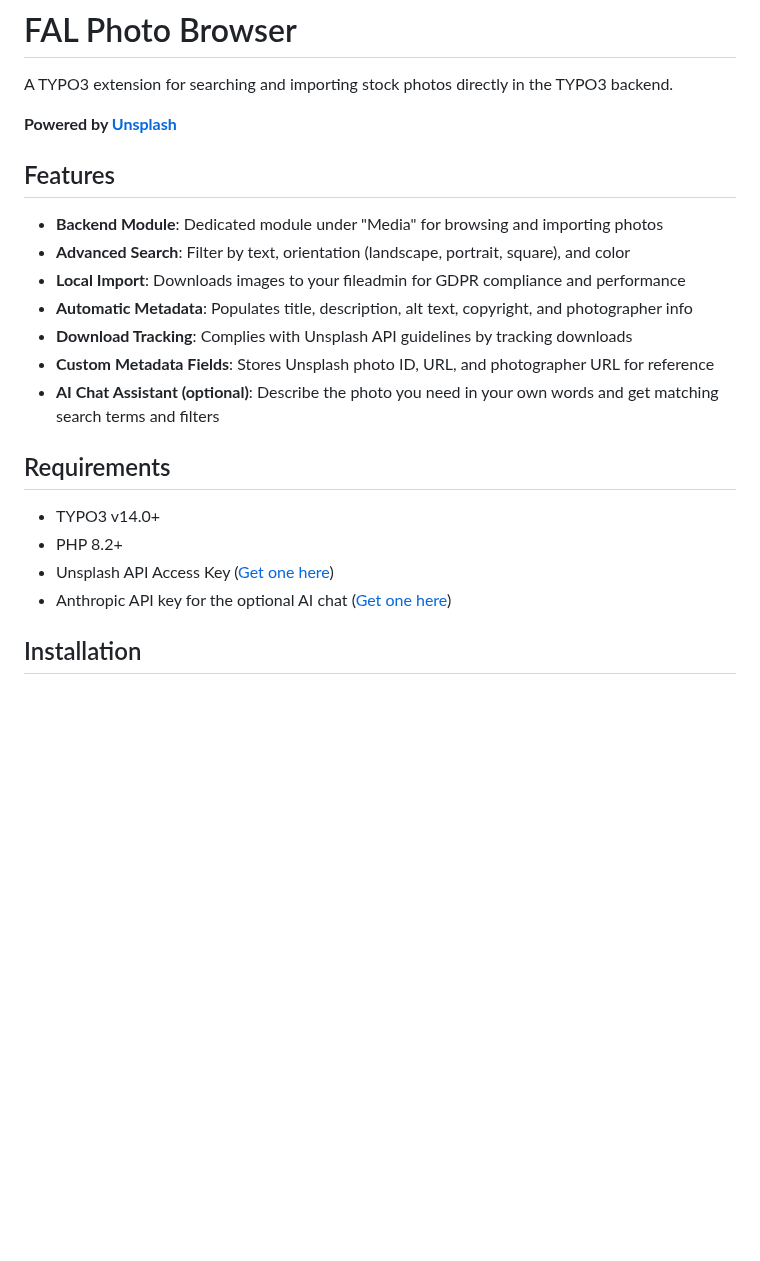
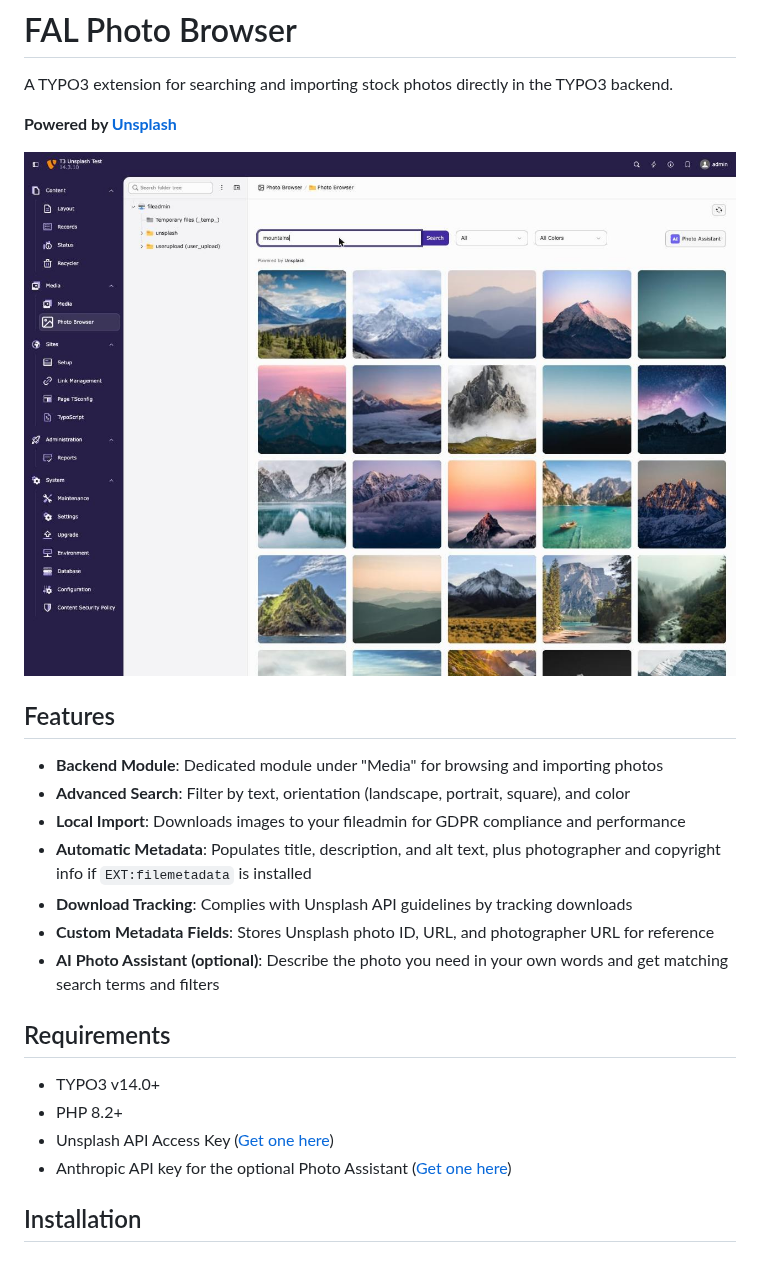
Before and after one commit to dkd-dobberkau/fal-photo-browser, a Markdown page: README.md, the part around one of its changes. Rendered like a GitHub page; pictures changed too: Resources/Public/Screenshots/photo-search.jpg (added); blank space fills up the shorter version.

```diff
--- a/README.md
+++ b/README.md
@@ -4,22 +4,24 @@ A TYPO3 extension for searching and importing stock photos directly in the TYPO3
 
 **Powered by [Unsplash](https://unsplash.com)**
 
+![Photo search results in the TYPO3 backend](Resources/Public/Screenshots/photo-search.jpg)
+
 ## Features
 
 - **Backend Module**: Dedicated module under "Media" for browsing and importing photos
 - **Advanced Search**: Filter by text, orientation (landscape, portrait, square), and color
 - **Local Import**: Downloads images to your fileadmin for GDPR compliance and performance
-- **Automatic Metadata**: Populates title, description, alt text, copyright, and photographer info
+- **Automatic Metadata**: Populates title, description, and alt text, plus photographer and copyright info if `EXT:filemetadata` is installed
 - **Download Tracking**: Complies with Unsplash API guidelines by tracking downloads
 - **Custom Metadata Fields**: Stores Unsplash photo ID, URL, and photographer URL for reference
-- **AI Chat Assistant (optional)**: Describe the photo you need in your own words and get matching search terms and filters
+- **AI Photo Assistant (optional)**: Describe the photo you need in your own words and get matching search terms and filters
 
 ## Requirements
 
 - TYPO3 v14.0+
 - PHP 8.2+
 - Unsplash API Access Key ([Get one here](https://unsplash.com/developers))
-- Anthropic API key for the optional AI chat ([Get one here](https://console.anthropic.com/))
+- Anthropic API key for the optional Photo Assistant ([Get one here](https://console.anthropic.com/))
 
 ## Installation
 
```
Also changed, not shown: other parts of README.md (+14 -9 lines), Resources/Public/Screenshots/metadata-unsplash-tab.jpg (added), Resources/Public/Screenshots/photo-assistant.jpg (added).
